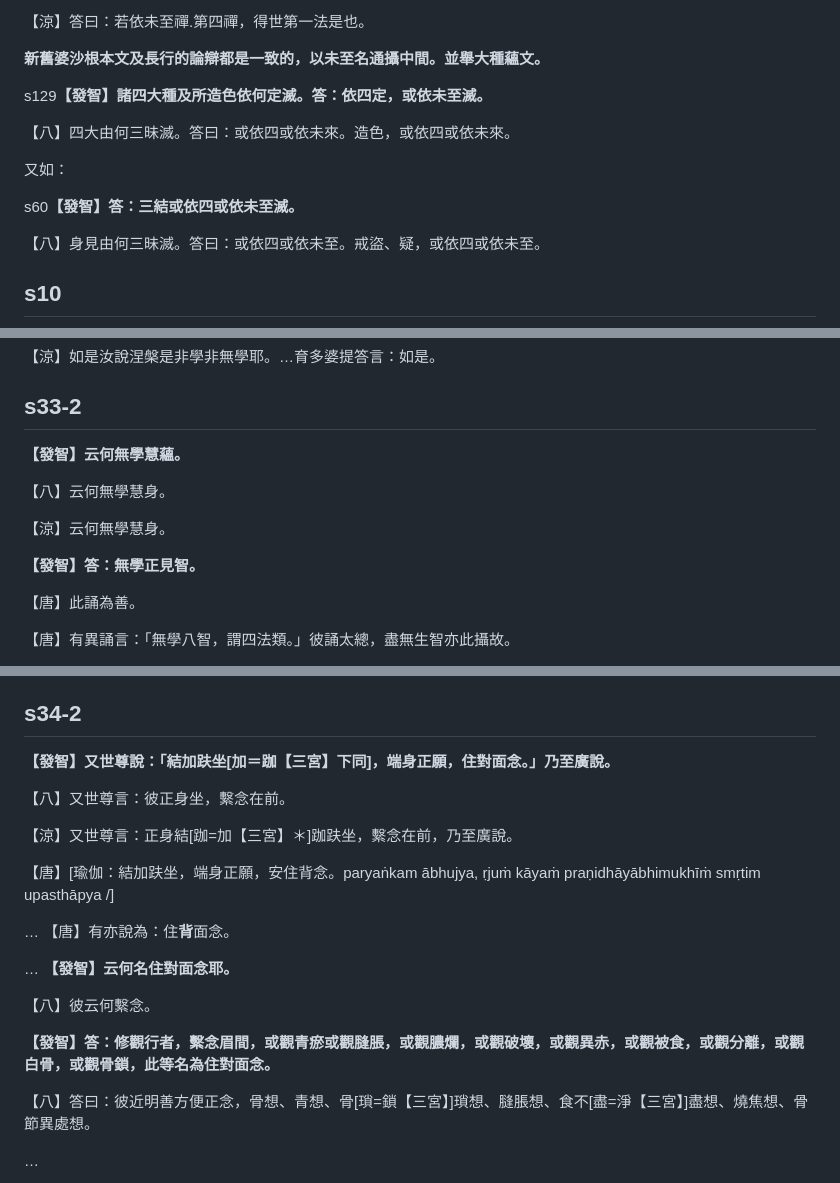
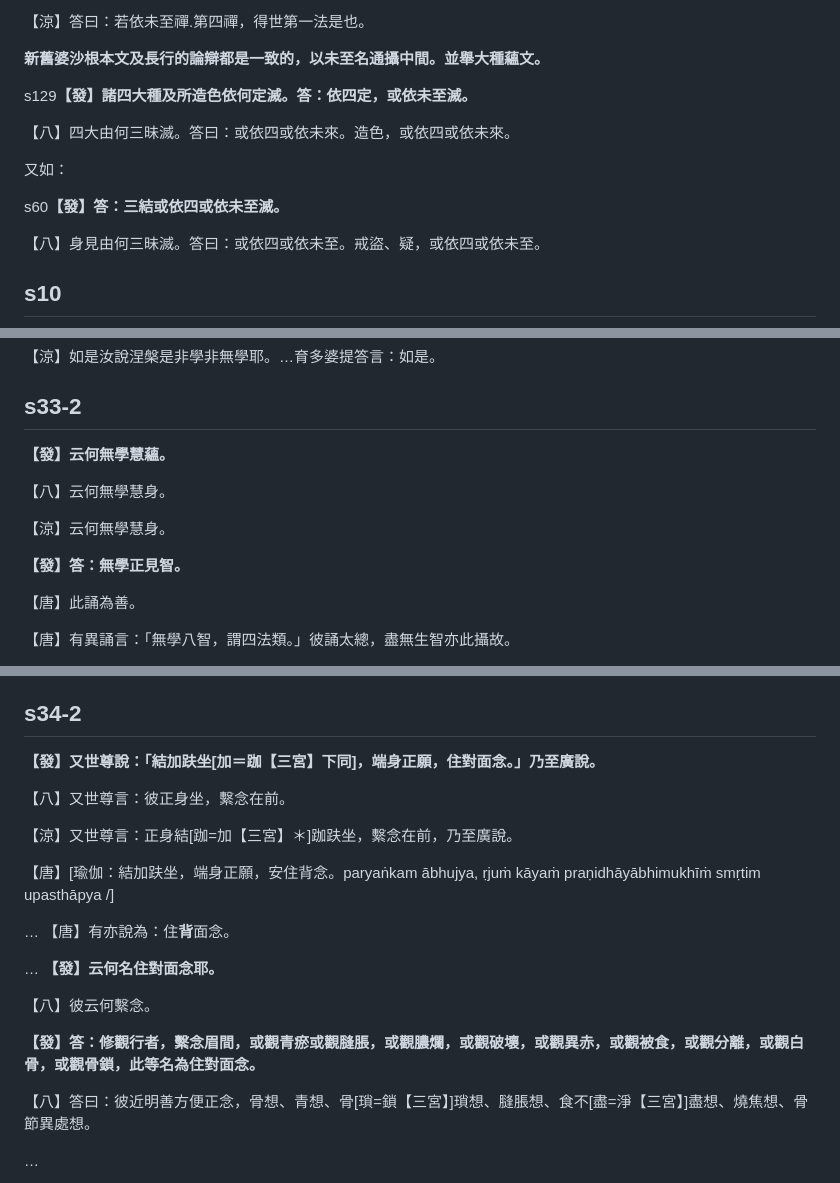
Before and after one commit to arpcn/abhidharma, a Markdown page: md/發智論異誦對比.md, 3 parts joined by grey strips. GitHub-like rendering.

```diff
--- a/md/發智論異誦對比.md
+++ b/md/發智論異誦對比.md
@@ -46,13 +46,13 @@
 
 **新舊婆沙根本文及長行的論辯都是一致的，以未至名通攝中間。並舉大種蘊文。**
 
-s129<font color="#958503">**【發智】諸四大種及所造色依何定滅。答：依四定，或依未至滅。**</font>
+s129<font color="#958503">**【發】諸四大種及所造色依何定滅。答：依四定，或依未至滅。**</font>
 
 <font color="#6E8127">【八】四大由何三昧滅。答曰：或依四或依未來。造色，或依四或依未來。</font>
 
 又如：
 
-s60<font color="#958503">**【發智】答：三結或依四或依未至滅。**</font>
+s60<font color="#958503">**【發】答：三結或依四或依未至滅。**</font>
 
 <font color="#6E8127">【八】身見由何三昧滅。答曰：或依四或依未至。戒盜、疑，或依四或依未至。</font><br  />
 
@@ -325,13 +325,13 @@ s60<font color="#958503">**【發智】答：三結或依四或依未至滅。**
 
 ## **s33-2**
 
-<font color="#958503">**【發智】云何無學慧蘊。**</font>
+<font color="#958503">**【發】云何無學慧蘊。**</font>
 
 <font color="#6E8127">【八】云何無學慧身。</font>
 
 <font color="#2D4A9B">【涼】云何無學慧身。</font>
 
-<font color="#958503">**【發智】答：無學正見智。**</font>
+<font color="#958503">**【發】答：無學正見智。**</font>
 
 【唐】此誦為善。
 
@@ -418,7 +418,7 @@ s60<font color="#958503">**【發智】答：三結或依四或依未至滅。**
 
 ## **s34-2**
 
-<font color="#958503">**【發智】又世尊說：「結加趺坐<font color="#C45911">[加＝跏【三宮】下同]</font>，端身正願，<font color="red">住對面念</font>。」乃至廣說。**</font>
+<font color="#958503">**【發】又世尊說：「結加趺坐<font color="#C45911">[加＝跏【三宮】下同]</font>，端身正願，<font color="red">住對面念</font>。」乃至廣說。**</font>
 
 <font color="#6E8127">【八】又世尊言：彼正身坐，<font color="red">繫念在前</font>。</font>
 
@@ -430,11 +430,11 @@ s60<font color="#958503">**【發智】答：三結或依四或依未至滅。**
 【唐】<font color="red">有亦說為</font>：住**背**面念。
 
 …
-<font color="#958503">**【發智】云何名住對面念耶。**</font>
+<font color="#958503">**【發】云何名住對面念耶。**</font>
 
 <font color="#6E8127">【八】彼云何繫念。</font>
 
-<font color="#958503">**【發智】答：修觀行者，<font color="red">繫念眉間</font>，或觀青瘀或觀膖脹，或觀膿爛，或觀破壞，或觀異赤，或觀被食，或觀分離，或觀白骨，或觀骨鎖，此等名為住對面念。**</font>
+<font color="#958503">**【發】答：修觀行者，<font color="red">繫念眉間</font>，或觀青瘀或觀膖脹，或觀膿爛，或觀破壞，或觀異赤，或觀被食，或觀分離，或觀白骨，或觀骨鎖，此等名為住對面念。**</font>
 
 <font color="#6E8127">【八】答曰：彼近明善方便正念，骨想、青想、骨<font color="#C45911">[瑣=鎖【三宮】]</font>瑣想、膖脹想、食不<font color="#C45911">[盡=淨【三宮】]</font>盡想、燒焦想、骨節異處想。</font>
 
```
Also changed, not shown: other parts of md/發智論異誦對比.md (+18 -18 lines).
